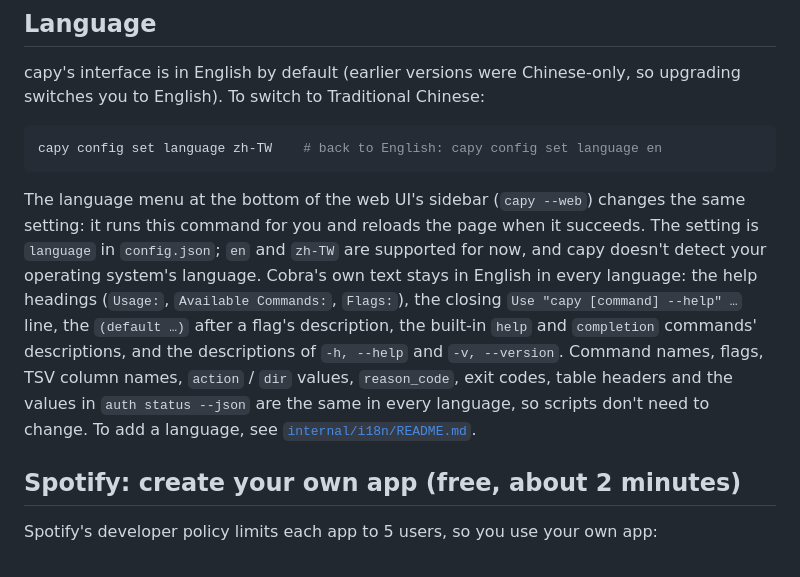
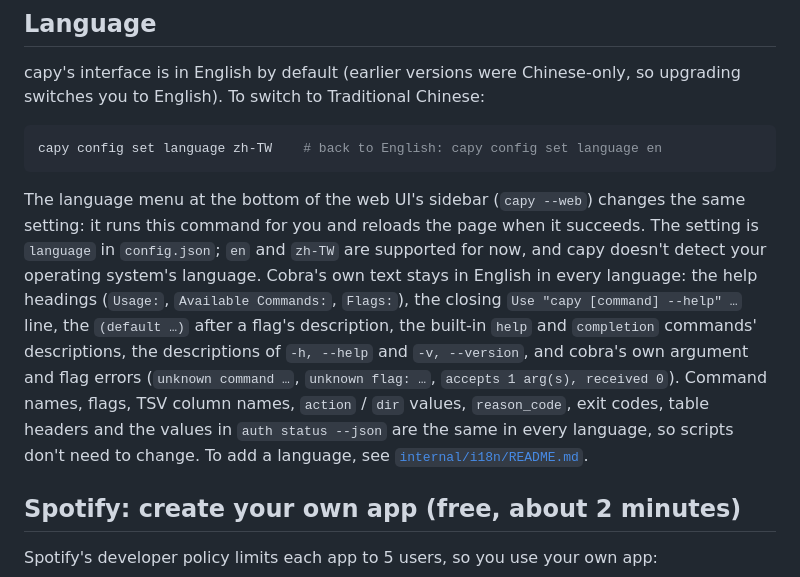
Before and after one commit to Tai-ch0802/capy-music, a Markdown page: README.md, the part around the change. Rendered like a GitHub page.

````diff
--- a/README.md
+++ b/README.md
@@ -50,7 +50,7 @@ capy's interface is in English by default (earlier versions were Chinese-only, s
 capy config set language zh-TW    # back to English: capy config set language en
 ```
 
-The language menu at the bottom of the web UI's sidebar (`capy --web`) changes the same setting: it runs this command for you and reloads the page when it succeeds. The setting is `language` in `config.json`; `en` and `zh-TW` are supported for now, and capy doesn't detect your operating system's language. Cobra's own text stays in English in every language: the help headings (`Usage:`, `Available Commands:`, `Flags:`), the closing `Use "capy [command] --help" …` line, the `(default …)` after a flag's description, the built-in `help` and `completion` commands' descriptions, and the descriptions of `-h, --help` and `-v, --version`. Command names, flags, TSV column names, `action` / `dir` values, `reason_code`, exit codes, table headers and the values in `auth status --json` are the same in every language, so scripts don't need to change. To add a language, see [`internal/i18n/README.md`](internal/i18n/README.md).
+The language menu at the bottom of the web UI's sidebar (`capy --web`) changes the same setting: it runs this command for you and reloads the page when it succeeds. The setting is `language` in `config.json`; `en` and `zh-TW` are supported for now, and capy doesn't detect your operating system's language. Cobra's own text stays in English in every language: the help headings (`Usage:`, `Available Commands:`, `Flags:`), the closing `Use "capy [command] --help" …` line, the `(default …)` after a flag's description, the built-in `help` and `completion` commands' descriptions, the descriptions of `-h, --help` and `-v, --version`, and cobra's own argument and flag errors (`unknown command …`, `unknown flag: …`, `accepts 1 arg(s), received 0`). Command names, flags, TSV column names, `action` / `dir` values, `reason_code`, exit codes, table headers and the values in `auth status --json` are the same in every language, so scripts don't need to change. To add a language, see [`internal/i18n/README.md`](internal/i18n/README.md).
 
 ## Spotify: create your own app (free, about 2 minutes)
 
````
Also changed, not shown: README.zh-TW.md (+1 -1 lines).
